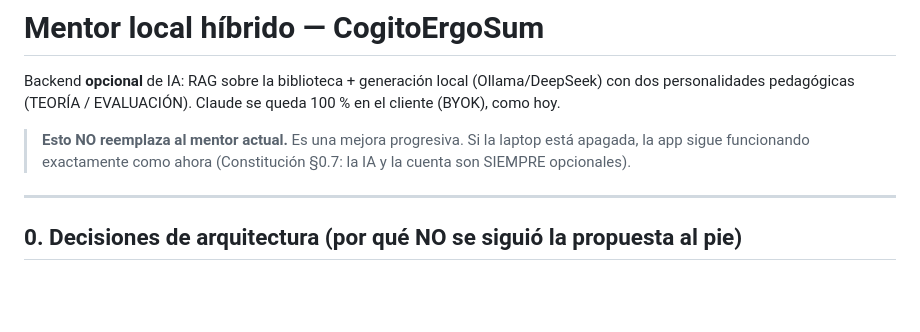
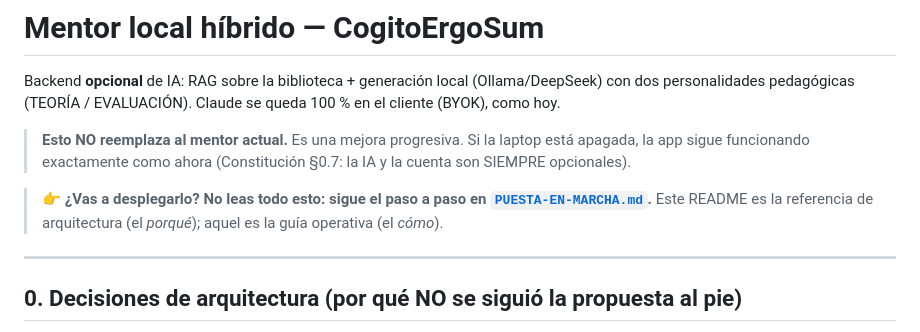
Before and after one commit to ImGoingSavage/cogitoergosum, a Markdown page: mentor-backend/README.md, the part around the change. Rendered like a GitHub page; blank space fills up the shorter version.

```diff
--- a/mentor-backend/README.md
+++ b/mentor-backend/README.md
@@ -7,6 +7,10 @@ Claude se queda 100 % en el cliente (BYOK), como hoy.
 > **Esto NO reemplaza al mentor actual.** Es una mejora progresiva. Si la
 > laptop está apagada, la app sigue funcionando exactamente como ahora
 > (Constitución §0.7: la IA y la cuenta son SIEMPRE opcionales).
+
+> 👉 **¿Vas a desplegarlo? No leas todo esto: sigue el paso a paso en
+> [`PUESTA-EN-MARCHA.md`](PUESTA-EN-MARCHA.md).** Este README es la referencia
+> de arquitectura (el *porqué*); aquel es la guía operativa (el *cómo*).
 
 ---
 
```
Also changed, not shown: HANDOFFCES.md (+29 -0 lines), mentor-backend/PUESTA-EN-MARCHA.md (added, +186 -0 lines).
